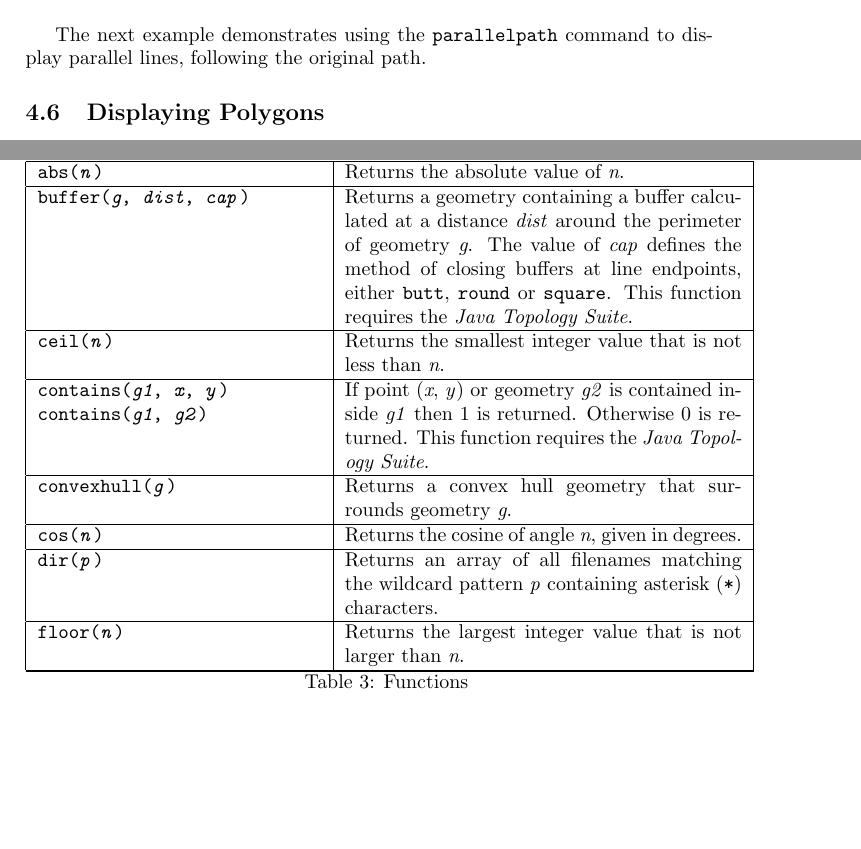
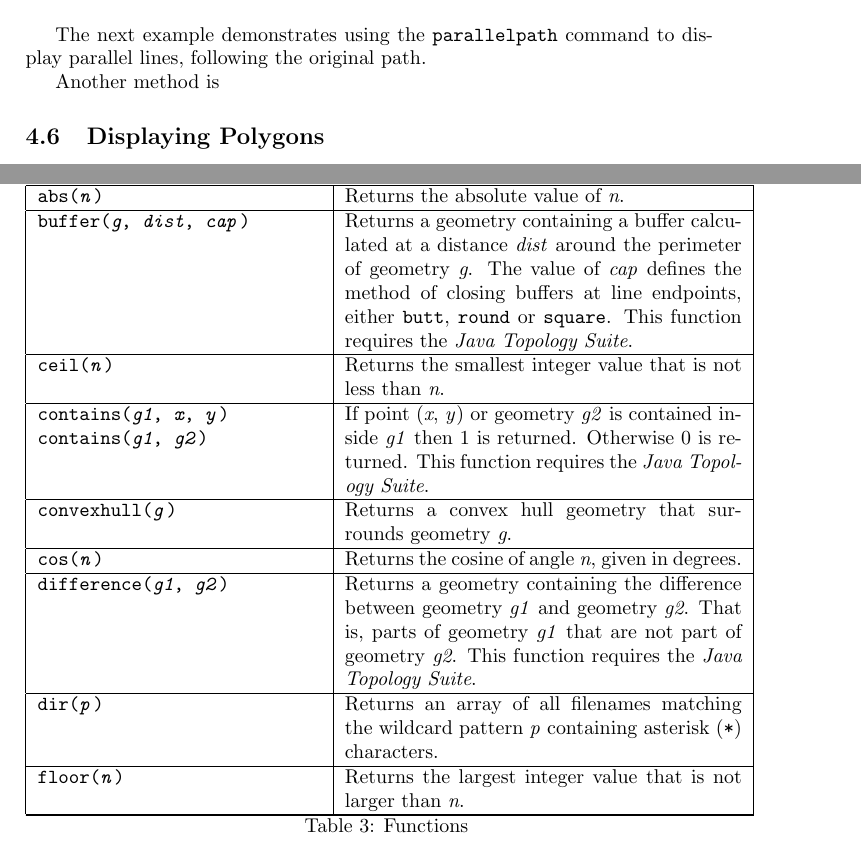
Before and after one commit to simoc/mapyrus, a LaTeX document (userdoc/mapyrus.tex, which reads userdoc/reference.tex, userdoc/tutorial.tex): two parts of pages 16 and 42 of 66, joined at a grey line, cut so that both start at the same text. Compiled offline with pdfLaTeX.

Commit message:
Describe new difference() functions and give example containing it.

```diff
--- a/userdoc/reference.tex
+++ b/userdoc/reference.tex
@@ -267,6 +267,14 @@ Returns the cosine of angle \textit{n}, given in degrees. \\
 
 \hline
 
+\texttt{difference(\textit{g1}, \textit{g2})} &
+Returns a geometry containing the difference between
+geometry \textit{g1} and geometry \textit{g2}.  That is, parts
+of geometry \textit{g1} that are not part of geometry \textit{g2}.
+This function requires the \textit{Java Topology Suite}. \\
+
+\hline
+
 \texttt{dir(\textit{p})} &
 Returns an array of all filenames matching the wildcard
 pattern \textit{p} containing asterisk (\texttt{*}) characters. \\
--- a/userdoc/tutorial.tex
+++ b/userdoc/tutorial.tex
@@ -292,6 +292,8 @@ command to display parallel lines, following the original path.
 \label{tutoriallines6}
 \end{figure}
 
+Another method is
+
 \subsection{Displaying Polygons}
 
 Polygon outlines are drawn with the \texttt{stroke}
```
Also changed, not shown: userdoc/tutorial.tex (15 more changed lines).
